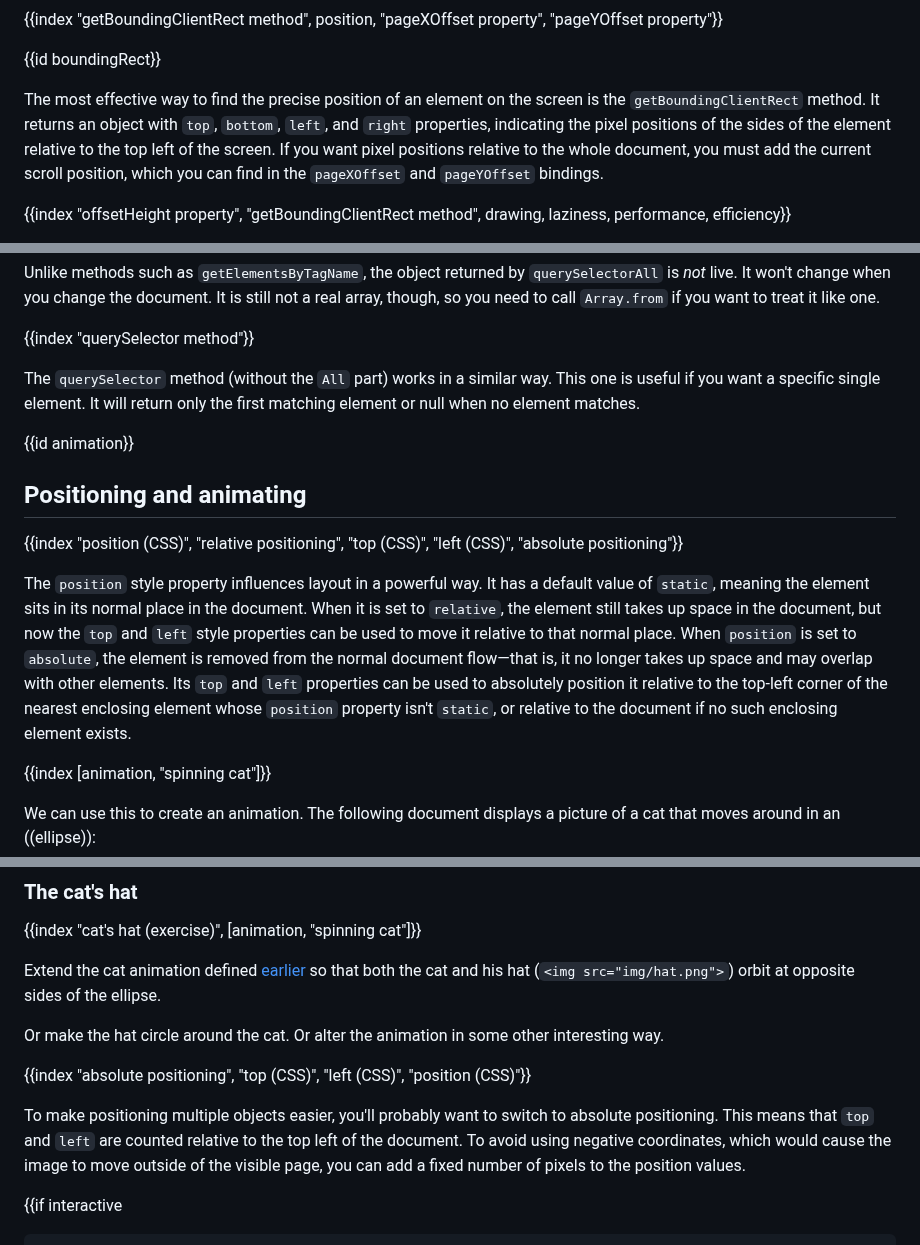
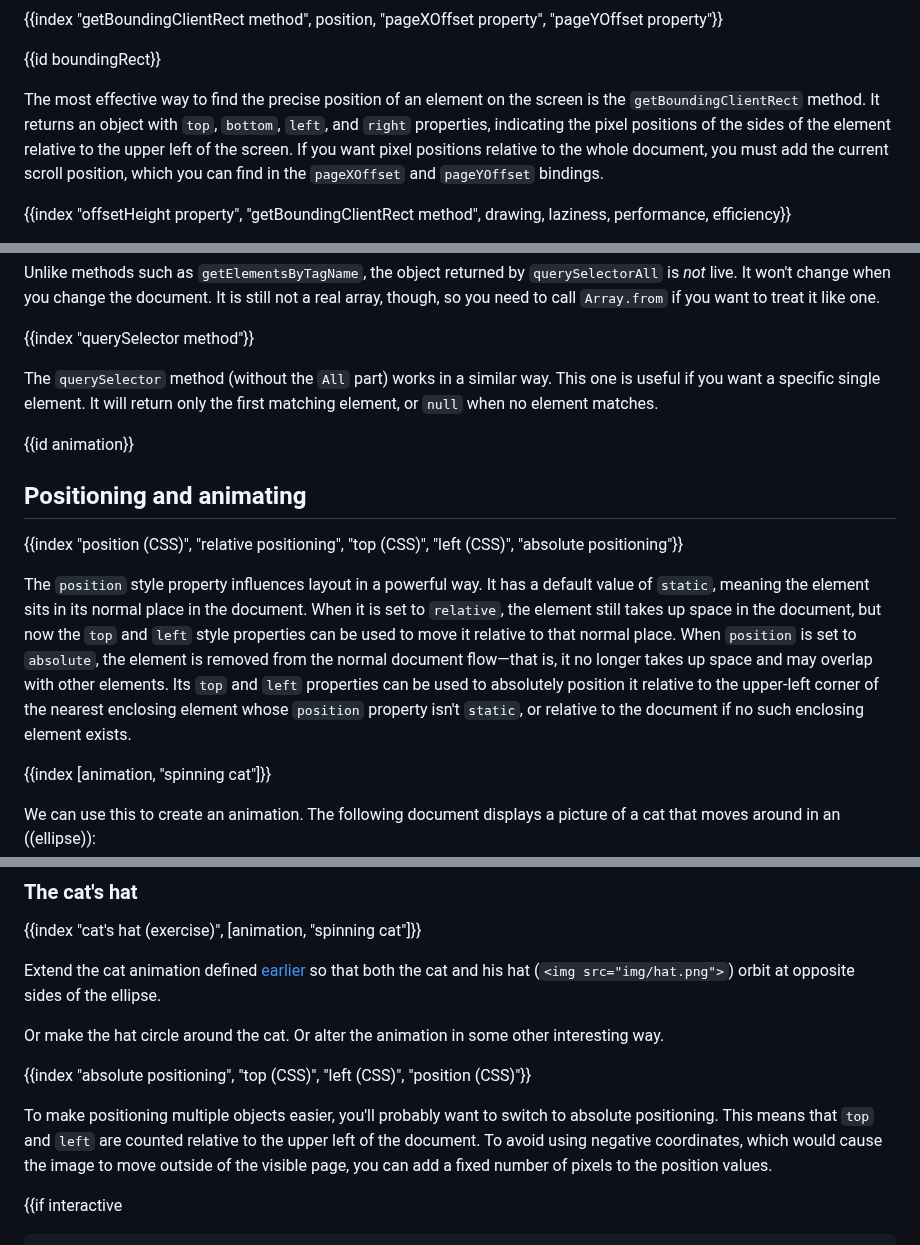
Before and after one commit to marijnh/Eloquent-JavaScript, a Markdown page: 14_dom.md, 3 parts joined by grey strips. Drawn GitHub-style.

```diff
--- a/14_dom.md
+++ b/14_dom.md
@@ -374,7 +374,7 @@ if}}
 
 {{id boundingRect}}
 
-The most effective way to find the precise position of an element on the screen is the `getBoundingClientRect` method. It returns an object with `top`, `bottom`, `left`, and `right` properties, indicating the pixel positions of the sides of the element relative to the top left of the screen. If you want pixel positions relative to the whole document, you must add the current scroll position, which you can find in the `pageXOffset` and `pageYOffset` bindings.
+The most effective way to find the precise position of an element on the screen is the `getBoundingClientRect` method. It returns an object with `top`, `bottom`, `left`, and `right` properties, indicating the pixel positions of the sides of the element relative to the upper left of the screen. If you want pixel positions relative to the whole document, you must add the current scroll position, which you can find in the `pageXOffset` and `pageYOffset` bindings.
 
 {{index "offsetHeight property", "getBoundingClientRect method", drawing, laziness, performance, efficiency}}
 
@@ -573,7 +573,7 @@ Unlike methods such as `getElementsByTagName`, the object returned by `querySele
 
 {{index "querySelector method"}}
 
-The `querySelector` method (without the `All` part) works in a similar way. This one is useful if you want a specific single element. It will return only the first matching element or null when no element matches.
+The `querySelector` method (without the `All` part) works in a similar way. This one is useful if you want a specific single element. It will return only the first matching element, or `null` when no element matches.
 
 {{id animation}}
 
@@ -581,7 +581,7 @@ The `querySelector` method (without the `All` part) works in a similar way. This
 
 {{index "position (CSS)", "relative positioning", "top (CSS)", "left (CSS)", "absolute positioning"}}
 
-The `position` style property influences layout in a powerful way. It has a default value of `static`, meaning the element sits in its normal place in the document. When it is set to `relative`, the element still takes up space in the document, but now the `top` and `left` style properties can be used to move it relative to that normal place. When `position` is set to `absolute`, the element is removed from the normal document flow—that is, it no longer takes up space and may overlap with other elements. Its `top` and `left` properties can be used to absolutely position it relative to the top-left corner of the nearest enclosing element whose `position` property isn't `static`, or relative to the document if no such enclosing element exists.
+The `position` style property influences layout in a powerful way. It has a default value of `static`, meaning the element sits in its normal place in the document. When it is set to `relative`, the element still takes up space in the document, but now the `top` and `left` style properties can be used to move it relative to that normal place. When `position` is set to `absolute`, the element is removed from the normal document flow—that is, it no longer takes up space and may overlap with other elements. Its `top` and `left` properties can be used to absolutely position it relative to the upper-left corner of the nearest enclosing element whose `position` property isn't `static`, or relative to the document if no such enclosing element exists.
 
 {{index [animation, "spinning cat"]}}
 
@@ -802,7 +802,7 @@ Or make the hat circle around the cat. Or alter the animation in some other inte
 
 {{index "absolute positioning", "top (CSS)", "left (CSS)", "position (CSS)"}}
 
-To make positioning multiple objects easier, you'll probably want to switch to absolute positioning. This means that `top` and `left` are counted relative to the top left of the document. To avoid using negative coordinates, which would cause the image to move outside of the visible page, you can add a fixed number of pixels to the position values.
+To make positioning multiple objects easier, you'll probably want to switch to absolute positioning. This means that `top` and `left` are counted relative to the upper left of the document. To avoid using negative coordinates, which would cause the image to move outside of the visible page, you can add a fixed number of pixels to the position values.
 
 {{if interactive
 
```
Also changed, not shown: other parts of 14_dom.md (+4 -4 lines).
